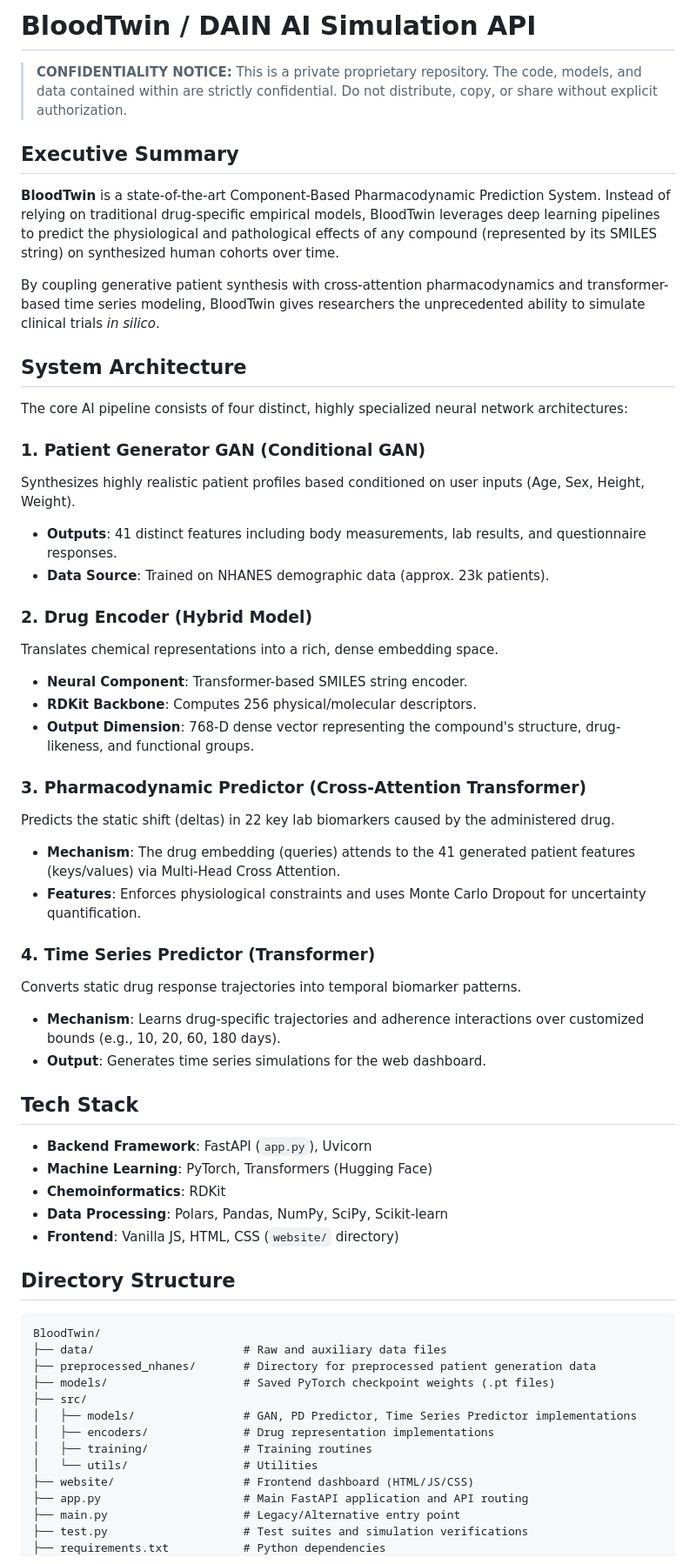
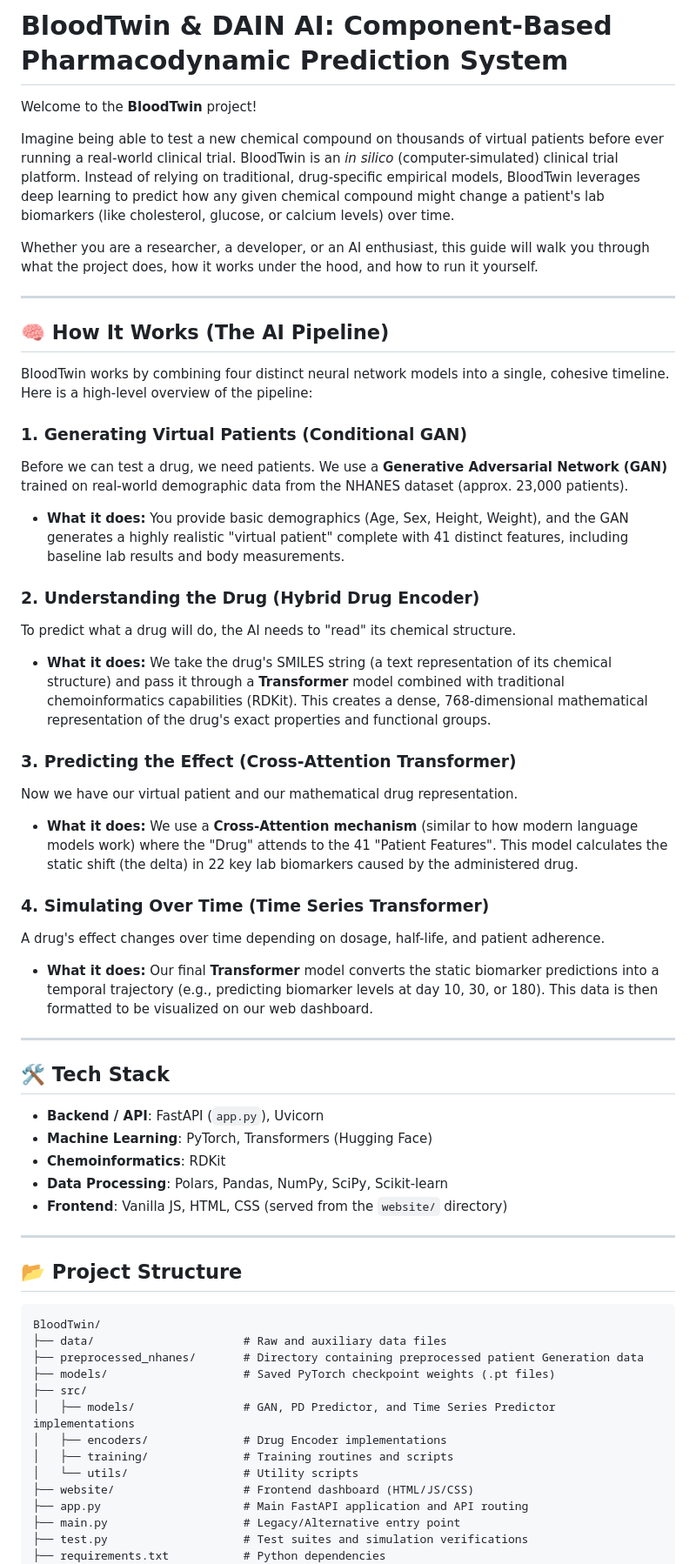
Before and after one commit to Aram1108/DainAI, a Markdown page: README.md, the part around one of its changes. Shown at 87% size. Rendered like a GitHub page.

````diff
--- a/README.md
+++ b/README.md
@@ -1,57 +1,57 @@
-# BloodTwin / DAIN AI Simulation API
+# BloodTwin & DAIN AI: Component-Based Pharmacodynamic Prediction System
 
-> **CONFIDENTIALITY NOTICE:** This is a private proprietary repository. The code, models, and data contained within are strictly confidential. Do not distribute, copy, or share without explicit authorization.
+Welcome to the **BloodTwin** project!
 
-## Executive Summary
+Imagine being able to test a new chemical compound on thousands of virtual patients before ever running a real-world clinical trial. BloodTwin is an *in silico* (computer-simulated) clinical trial platform. Instead of relying on traditional, drug-specific empirical models, BloodTwin leverages deep learning to predict how any given chemical compound might change a patient's lab biomarkers (like cholesterol, glucose, or calcium levels) over time.
 
-**BloodTwin** is a state-of-the-art Component-Based Pharmacodynamic Prediction System. Instead of relying on traditional drug-specific empirical models, BloodTwin leverages deep learning pipelines to predict the physiological and pathological effects of any compound (represented by its SMILES string) on synthesized human cohorts over time.
+Whether you are a researcher, a developer, or an AI enthusiast, this guide will walk you through what the project does, how it works under the hood, and how to run it yourself.
 
-By coupling generative patient synthesis with cross-attention pharmacodynamics and transformer-based time series modeling, BloodTwin gives researchers the unprecedented ability to simulate clinical trials *in silico*.
+---
 
-## System Architecture
+## 🧠 How It Works (The AI Pipeline)
 
-The core AI pipeline consists of four distinct, highly specialized neural network architectures:
+BloodTwin works by combining four distinct neural network models into a single, cohesive timeline. Here is a high-level overview of the pipeline:
 
-### 1. Patient Generator GAN (Conditional GAN)
-Synthesizes highly realistic patient profiles based conditioned on user inputs (Age, Sex, Height, Weight).
-- **Outputs**: 41 distinct features including body measurements, lab results, and questionnaire responses.
-- **Data Source**: Trained on NHANES demographic data (approx. 23k patients).
+### 1. Generating Virtual Patients (Conditional GAN)
+Before we can test a drug, we need patients. We use a **Generative Adversarial Network (GAN)** trained on real-world demographic data from the NHANES dataset (approx. 23,000 patients).
+* **What it does:** You provide basic demographics (Age, Sex, Height, Weight), and the GAN generates a highly realistic "virtual patient" complete with 41 distinct features, including baseline lab results and body measurements.
 
-### 2. Drug Encoder (Hybrid Model)
-Translates chemical representations into a rich, dense embedding space.
-- **Neural Component**: Transformer-based SMILES string encoder.
-- **RDKit Backbone**: Computes 256 physical/molecular descriptors.
-- **Output Dimension**: 768-D dense vector representing the compound's structure, drug-likeness, and functional groups.
+### 2. Understanding the Drug (Hybrid Drug Encoder)
+To predict what a drug will do, the AI needs to "read" its chemical structure.
+* **What it does:** We take the drug's SMILES string (a text representation of its chemical structure) and pass it through a **Transformer** model combined with traditional chemoinformatics capabilities (RDKit). This creates a dense, 768-dimensional mathematical representation of the drug's exact properties and functional groups.
 
-### 3. Pharmacodynamic Predictor (Cross-Attention Transformer)
-Predicts the static shift (deltas) in 22 key lab biomarkers caused by the administered drug.
-- **Mechanism**: The drug embedding (queries) attends to the 41 generated patient features (keys/values) via Multi-Head Cross Attention.
-- **Features**: Enforces physiological constraints and uses Monte Carlo Dropout for uncertainty quantification.
+### 3. Predicting the Effect (Cross-Attention Transformer)
+Now we have our virtual patient and our mathematical drug representation.
+* **What it does:** We use a **Cross-Attention mechanism** (similar to how modern language models work) where the "Drug" attends to the 41 "Patient Features". This model calculates the static shift (the delta) in 22 key lab biomarkers caused by the administered drug.
 
-### 4. Time Series Predictor (Transformer)
-Converts static drug response trajectories into temporal biomarker patterns.
-- **Mechanism**: Learns drug-specific trajectories and adherence interactions over customized bounds (e.g., 10, 20, 60, 180 days).
-- **Output**: Generates time series simulations for the web dashboard.
+### 4. Simulating Over Time (Time Series Transformer)
+A drug's effect changes over time depending on dosage, half-life, and patient adherence.
+* **What it does:** Our final **Transformer** model converts the static biomarker predictions into a temporal trajectory (e.g., predicting biomarker levels at day 10, 30, or 180). This data is then formatted to be visualized on our web dashboard.
 
-## Tech Stack
-- **Backend Framework**: FastAPI (`app.py`), Uvicorn
+---
+
+## 🛠️ Tech Stack
+
+- **Backend / API**: FastAPI (`app.py`), Uvicorn
 - **Machine Learning**: PyTorch, Transformers (Hugging Face)
 - **Chemoinformatics**: RDKit
 - **Data Processing**: Polars, Pandas, NumPy, SciPy, Scikit-learn
-- **Frontend**: Vanilla JS, HTML, CSS (`website/` directory)
+- **Frontend**: Vanilla JS, HTML, CSS (served from the `website/` directory)
 
-## Directory Structure
+---
+
+## 📂 Project Structure
 
 ```plaintext
 BloodTwin/
 ├── data/                      # Raw and auxiliary data files
-├── preprocessed_nhanes/       # Directory for preprocessed patient generation data
+├── preprocessed_nhanes/       # Directory containing preprocessed patient Generation data
 ├── models/                    # Saved PyTorch checkpoint weights (.pt files)
 ├── src/
-│   ├── models/                # GAN, PD Predictor, Time Series Predictor implementations
-│   ├── encoders/              # Drug representation implementations
-│   ├── training/              # Training routines
-│   └── utils/                 # Utilities
+│   ├── models/                # GAN, PD Predictor, and Time Series Predictor implementations
+│   ├── encoders/              # Drug Encoder implementations
+│   ├── training/              # Training routines and scripts
+│   └── utils/                 # Utility scripts
 ├── website/                   # Frontend dashboard (HTML/JS/CSS)
 ├── app.py                     # Main FastAPI application and API routing
 ├── main.py                    # Legacy/Alternative entry point
````
Also changed, not shown: other parts of README.md (+45 -43 lines).
